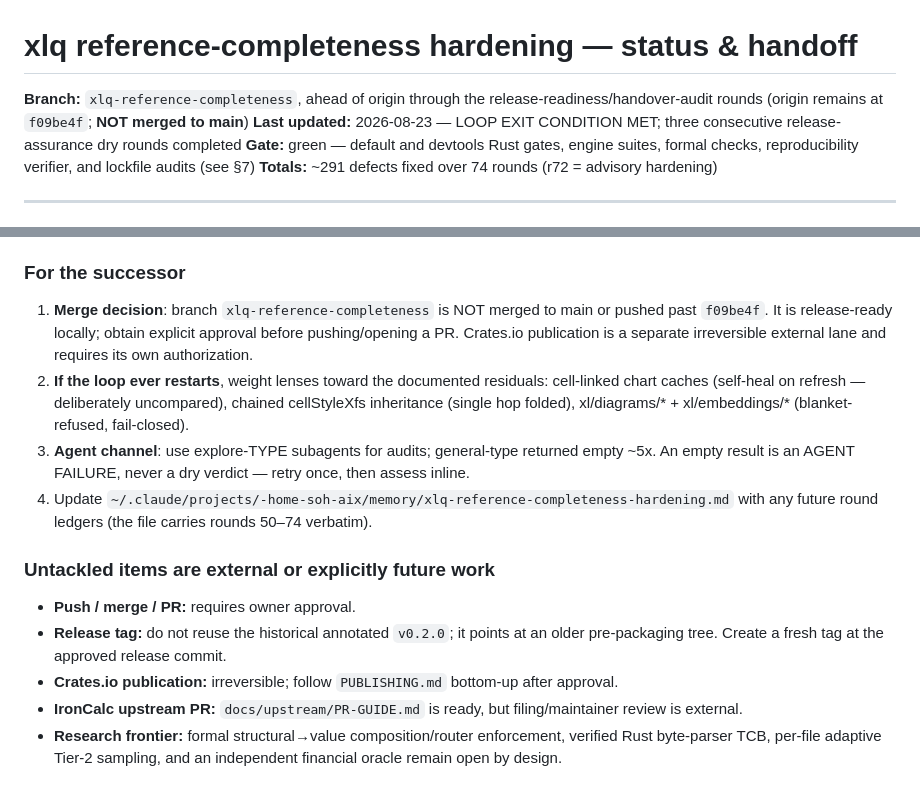
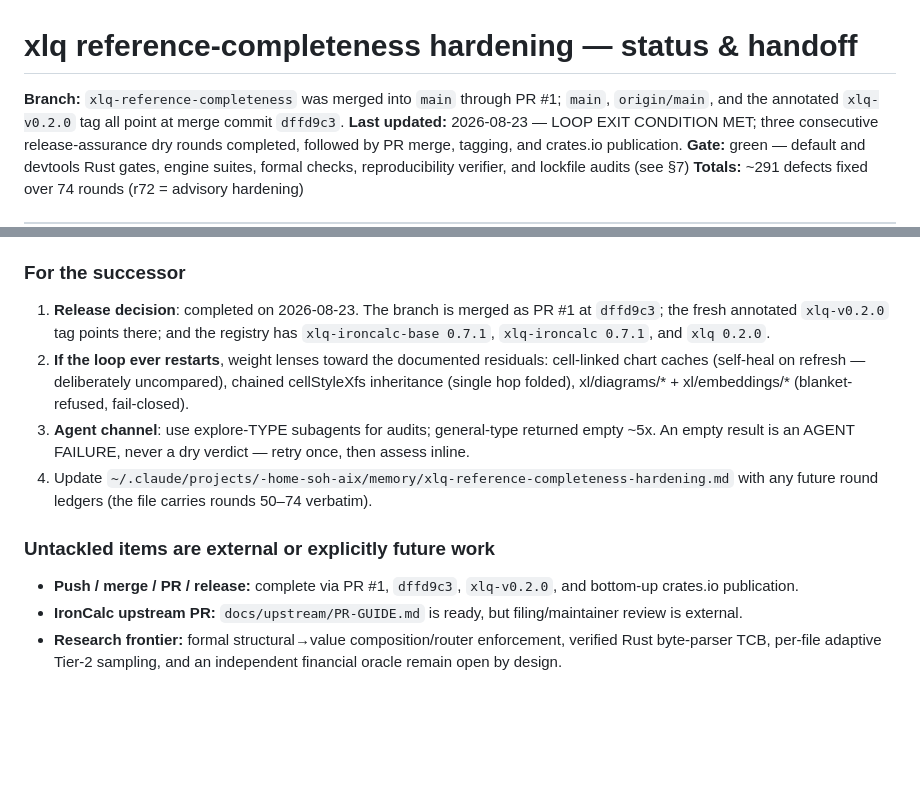
Before and after one commit to wms2537/aix, a Markdown page: docs/HARDENING-STATUS.md, 2 parts joined by grey strips. Drawn GitHub-style; blank space fills up the shorter version.

Commit message:
docs(handover): record completed xlq release

```diff
--- a/docs/HARDENING-STATUS.md
+++ b/docs/HARDENING-STATUS.md
@@ -1,7 +1,8 @@
 # xlq reference-completeness hardening — status & handoff
 
-**Branch:** `xlq-reference-completeness`, ahead of origin through the release-readiness/handover-audit rounds (origin remains at `f09be4f`; **NOT merged to main**)
-**Last updated:** 2026-08-23 — LOOP EXIT CONDITION MET; three consecutive release-assurance dry rounds completed
+**Branch:** `xlq-reference-completeness` was merged into `main` through PR #1; `main`,
+`origin/main`, and the annotated `xlq-v0.2.0` tag all point at merge commit `dffd9c3`.
+**Last updated:** 2026-08-23 — LOOP EXIT CONDITION MET; three consecutive release-assurance dry rounds completed, followed by PR merge, tagging, and crates.io publication.
 **Gate:** green — default and devtools Rust gates, engine suites, formal checks, reproducibility verifier, and lockfile audits (see §7)
 **Totals:** ~291 defects fixed over 74 rounds (r72 = advisory hardening)
 
@@ -192,9 +193,9 @@ transform-coverage), and every fix carrying a regression test verified to fail p
 
 ### For the successor
 
-1. **Merge decision**: branch `xlq-reference-completeness` is NOT merged to main or pushed past
-   `f09be4f`. It is release-ready locally; obtain explicit approval before pushing/opening a PR.
-   Crates.io publication is a separate irreversible external lane and requires its own authorization.
+1. **Release decision**: completed on 2026-08-23. The branch is merged as PR #1 at
+   `dffd9c3`; the fresh annotated `xlq-v0.2.0` tag points there; and the registry has
+   `xlq-ironcalc-base 0.7.1`, `xlq-ironcalc 0.7.1`, and `xlq 0.2.0`.
 2. **If the loop ever restarts**, weight lenses toward the documented residuals: cell-linked chart
    caches (self-heal on refresh — deliberately uncompared), chained cellStyleXfs inheritance
    (single hop folded), xl/diagrams/* + xl/embeddings/* (blanket-refused, fail-closed).
@@ -205,10 +206,8 @@ transform-coverage), and every fix carrying a regression test verified to fail p
 
 ### Untackled items are external or explicitly future work
 
-- **Push / merge / PR:** requires owner approval.
-- **Release tag:** do not reuse the historical annotated `v0.2.0`; it points at an older
-  pre-packaging tree. Create a fresh tag at the approved release commit.
-- **Crates.io publication:** irreversible; follow `PUBLISHING.md` bottom-up after approval.
+- **Push / merge / PR / release:** complete via PR #1, `dffd9c3`, `xlq-v0.2.0`, and
+  bottom-up crates.io publication.
 - **IronCalc upstream PR:** `docs/upstream/PR-GUIDE.md` is ready, but filing/maintainer review is external.
 - **Research frontier:** formal structural→value composition/router enforcement,
   verified Rust byte-parser TCB, per-file adaptive Tier-2 sampling, and an independent
```
